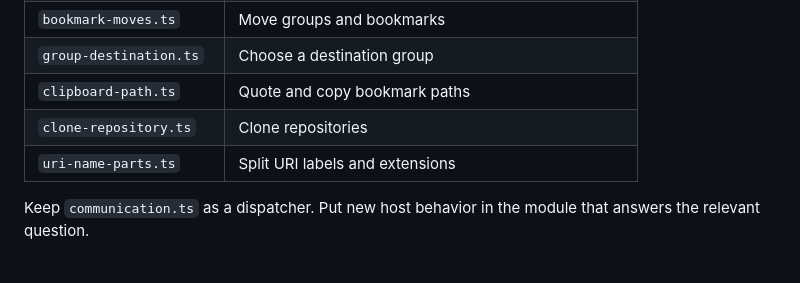
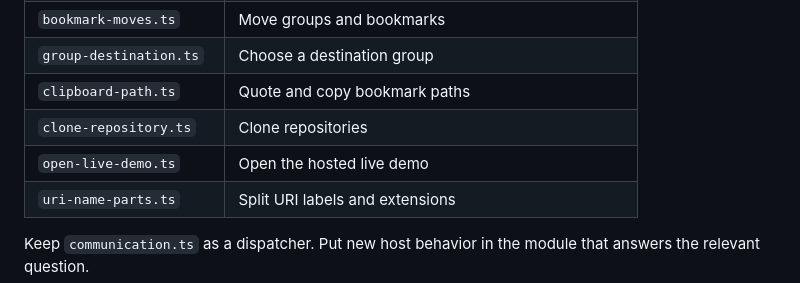
Before and after one commit to durellgill/vsc-landingpage, a Markdown page: AGENTS.md, the part around the change. Drawn GitHub-style.

```diff
--- a/AGENTS.md
+++ b/AGENTS.md
@@ -33,6 +33,7 @@ Put dialogs, filesystem access, clipboard access, VS Code commands, persistence,
 | `group-destination.ts` | Choose a destination group |
 | `clipboard-path.ts` | Quote and copy bookmark paths |
 | `clone-repository.ts` | Clone repositories |
+| `open-live-demo.ts` | Open the hosted live demo |
 | `uri-name-parts.ts` | Split URI labels and extensions |
 
 Keep `communication.ts` as a dispatcher. Put new host behavior in the module that answers the relevant question.
```
Also changed, not shown: README.md (+2 -2 lines), TODO.md (deleted, +0 -44 lines), doc/img/landing-page-dark.png, 15 other files.
